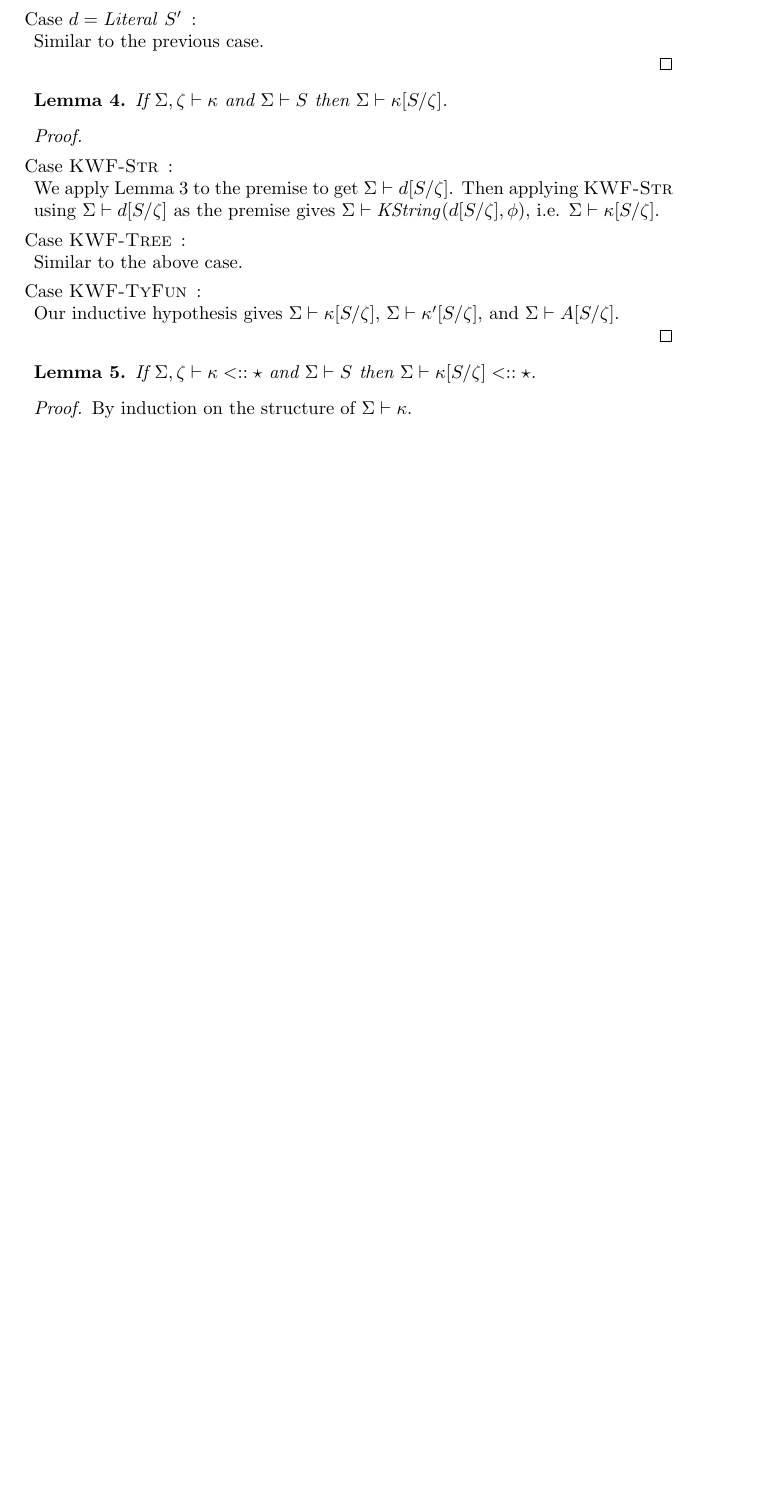
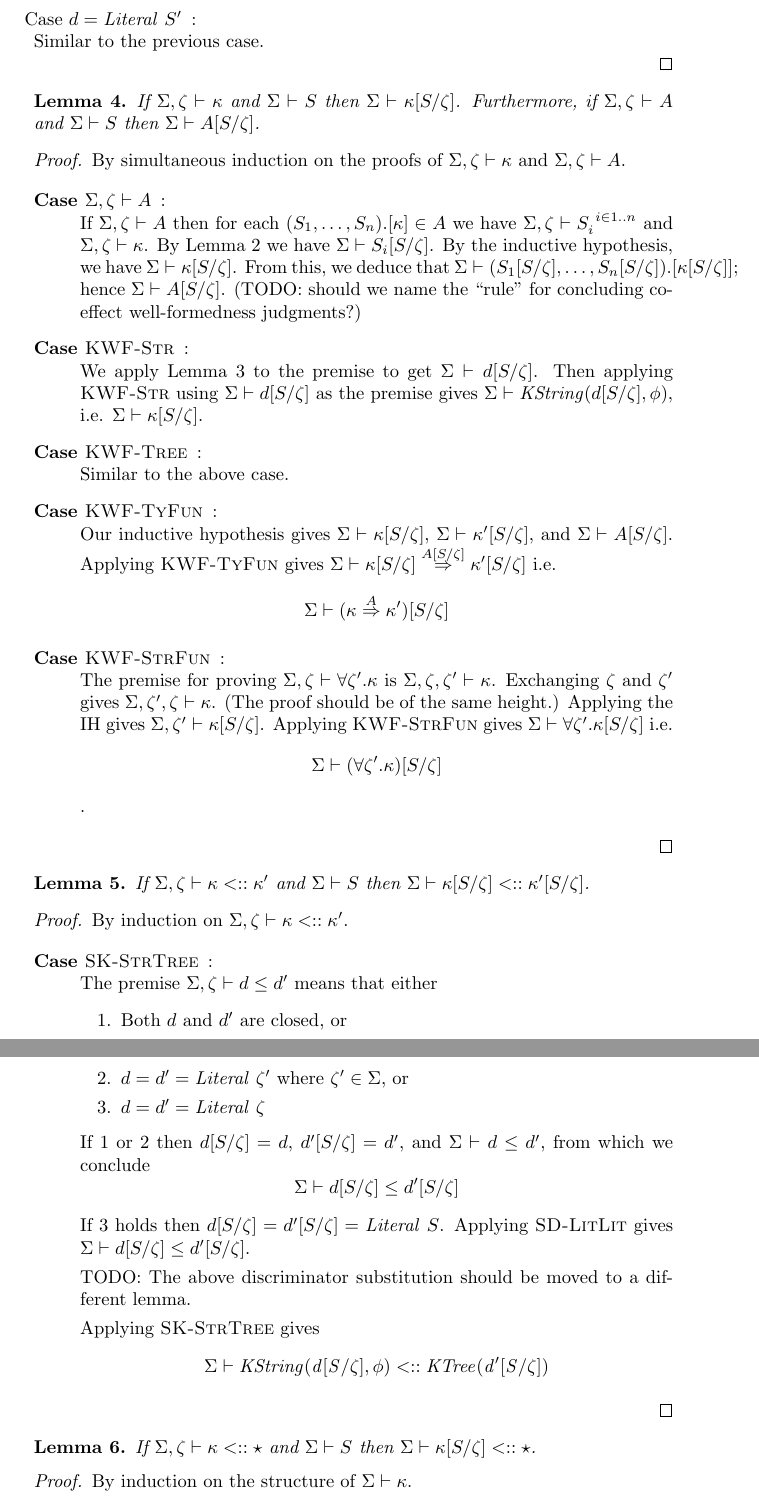
Before and after one commit to kevinclancy/DetailedNotes, a LaTeX document (SchemaTypes/SchemaTypes.tex): part of page 9 of 10 before the commit and two parts of pages 9 and 10 of 11 after it, the two joined at a grey line, cut so that both start at the same text, the shorter picture padded with empty space. Compiled offline with pdfLaTeX; a LaTeX package or settings file that is missing is left out.

Commit message:
churned through some more tedious substitution lemmas

```diff
--- a/SchemaTypes/SchemaTypes.tex
+++ b/SchemaTypes/SchemaTypes.tex
@@ -408,9 +408,18 @@ Similar to the previous case.
 
 \begin{lemma}
 If $\Sigma,\zeta \vdash \kappa$ and $\Sigma \vdash S$ then $\Sigma \vdash \kappa[S/\zeta]$.
+Furthermore, if $\Sigma,\zeta \vdash A$ and $\Sigma \vdash S$ then $\Sigma \vdash A[S/\zeta]$.
 \end{lemma}
 
 \begin{proof}
+By simultaneous induction on the proofs of $\Sigma,\zeta \vdash \kappa$ and $\Sigma,\zeta \vdash A$.
+
+\begin{description}
+\item[Case $\Sigma,\zeta \vdash A$]:~\\
+If $\Sigma,\zeta \vdash A$ then for each $(S_1,\ldots,S_n).[\kappa] \in A$ we
+have $\Sigma,\zeta \vdash S_i^{~i \in 1..n}$ and $\Sigma,\zeta \vdash \kappa$. By Lemma \ref{SWF-Subst} we have
+$\Sigma \vdash S_i[S/\zeta]$. By the inductive hypothesis, we have $\Sigma \vdash \kappa[S/\zeta]$. From this,
+we deduce that $\Sigma \vdash (S_1[S/\zeta],\ldots,S_n[S/\zeta]).[\kappa[S/\zeta]]$; hence $\Sigma \vdash A[S/\zeta]$. (TODO: should we name the ``rule'' for concluding coeffect well-formedness judgments?)
 \item[Case \sc{KWF-Str}]:~\\
 We apply Lemma \ref{DWF-Subst} to the premise to get $\Sigma \vdash d[S/\zeta]$. Then applying
 \begin{sc}KWF-Str\end{sc} using $\Sigma \vdash d[S/\zeta]$ as the premise gives
@@ -421,8 +430,42 @@ Similar to the above case.
 
 \item[Case \sc{KWF-TyFun}]:~\\
 Our inductive hypothesis gives $\Sigma \vdash \kappa[S/\zeta]$, $\Sigma \vdash \kappa'[S/\zeta]$, and
-$\Sigma \vdash A[S/\zeta]$.
+$\Sigma \vdash A[S/\zeta]$. Applying \begin{sc}KWF-TyFun\end{sc} gives $\Sigma \vdash \kappa[S/\zeta] \overset{A[S/\zeta]}{\Rightarrow} \kappa'[S/\zeta]$ i.e. $$\Sigma \vdash (\kappa \overset{A}{\Rightarrow} \kappa')[S/\zeta]$$
 
+\item[Case \sc{KWF-StrFun}]:~\\
+The premise for proving $\Sigma,\zeta \vdash \forall \zeta'.\kappa$ is $\Sigma,\zeta,\zeta' \vdash \kappa$. Exchanging $\zeta$ and $\zeta'$ gives $\Sigma,\zeta',\zeta \vdash \kappa$. (The proof should be of the same height.) Applying the IH gives $\Sigma,\zeta' \vdash \kappa[S/\zeta]$. Applying \begin{sc}KWF-StrFun\end{sc} gives $\Sigma \vdash \forall \zeta'. \kappa[S/\zeta]$ i.e.
+$$\Sigma \vdash (\forall \zeta'. \kappa)[S/\zeta]$$.
+\end{description}
+\end{proof}
+
+\begin{lemma}
+If $\Sigma,\zeta \vdash \kappa <:: \kappa'$ and $\Sigma \vdash S$ then $\Sigma \vdash \kappa[S/\zeta] <:: \kappa'[S/\zeta]$.
+\end{lemma}
+
+\begin{proof}
+By induction on $\Sigma,\zeta \vdash \kappa <:: \kappa'$.
+
+\begin{description}
+\item[Case \begin{sc}SK-StrTree\end{sc}]:~\\
+The premise $\Sigma,\zeta \vdash d \leq d'$ means that either
+\begin{enumerate}
+\item Both $d$ and $d'$ are closed, or
+\item $d = d' = \mathit{Literal}~\zeta'$ where $\zeta' \in \Sigma$, or
+\item $d = d' = \mathit{Literal}~\zeta$
+\end{enumerate}
+
+If 1 or 2 then $d[S/\zeta] = d$, $d'[S/\zeta] = d'$, and $\Sigma \vdash d \leq d'$, from which we conclude
+$$\Sigma \vdash d[S/\zeta] \leq d'[S/\zeta]$$
+
+If 3 holds then $d[S/\zeta] = d'[S/\zeta] = \mathit{Literal}~S$. Applying \begin{sc}SD-LitLit\end{sc} gives
+$\Sigma \vdash d[S/\zeta] \leq d'[S/\zeta]$.
+
+TODO: The above discriminator substitution should be moved to a different lemma.
+
+Applying \begin{sc}SK-StrTree\end{sc} gives
+$$\Sigma \vdash \mathit{KString(d[S/\zeta],\phi) <:: \mathit{KTree}(d'[S/\zeta])}$$
+
+\end{description}
 \end{proof}
 
 \begin{lemma}
```
Also changed, not shown: SchemaTypes/SchemaTypes.tex (8 more changed lines).
